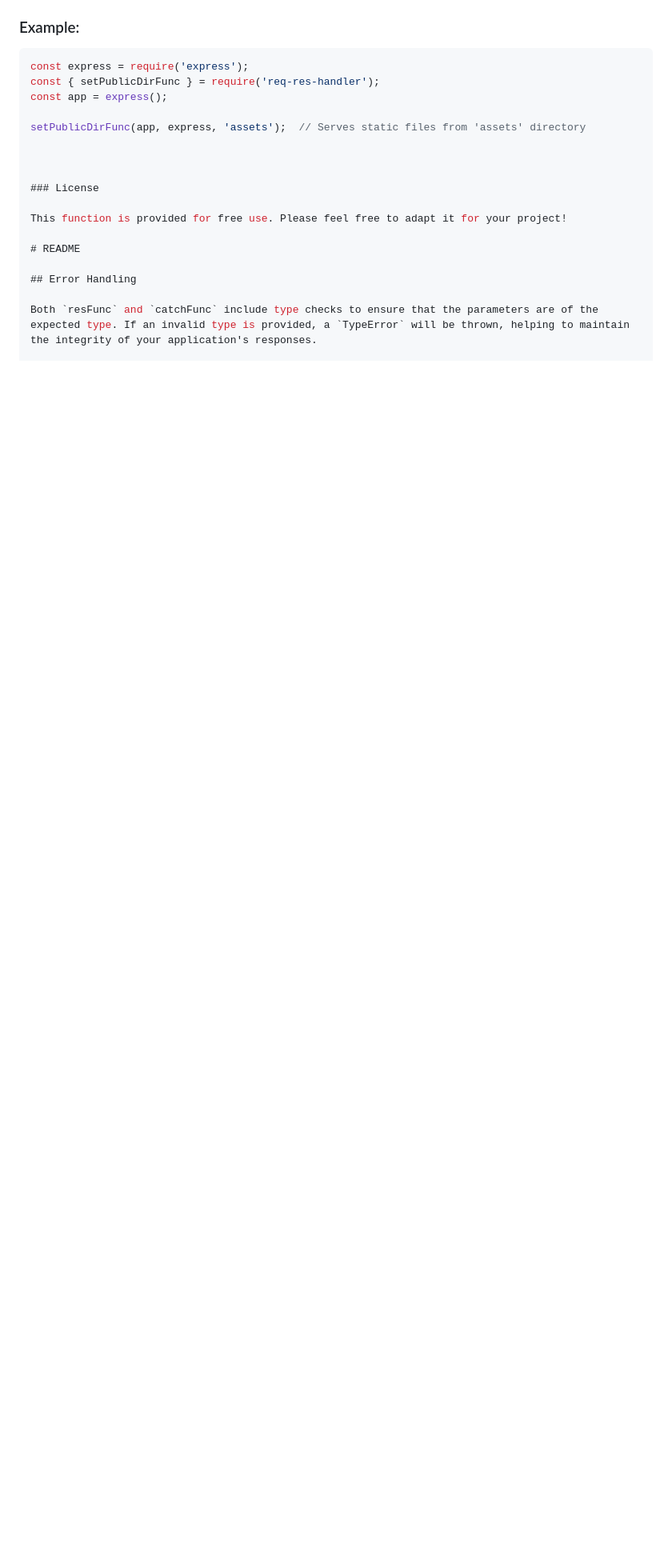
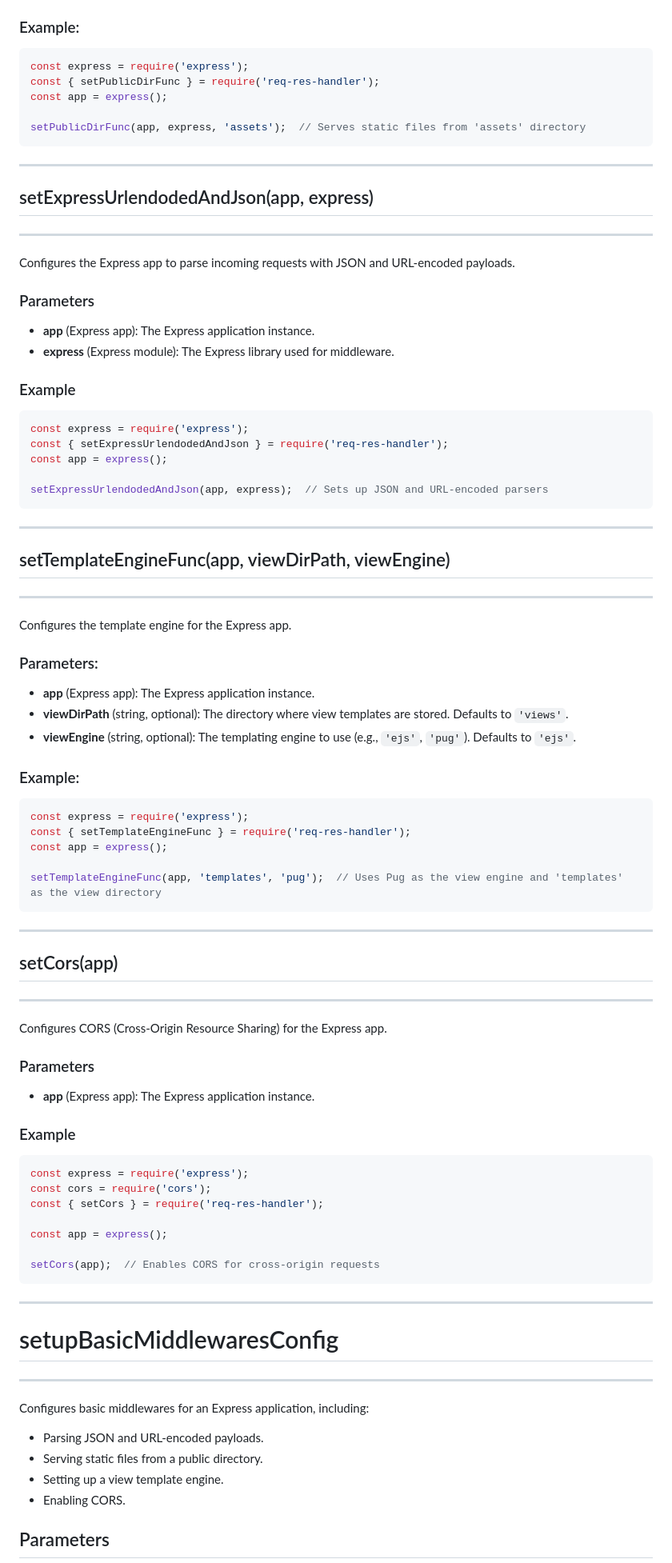
Before and after one commit to rvxx007/req-res-Handlers, a Markdown page: README.md, the part around the change printed below. Shown: that part at 80% size. Drawn GitHub-style; blank space fills up the shorter version.

Commit message:
README updated and logo Added .

````diff
--- a/README.md
+++ b/README.md
@@ -112,15 +175,88 @@ const { setPublicDirFunc } = require('req-res-handler');
 const app = express();
 
 setPublicDirFunc(app, express, 'assets');  // Serves static files from 'assets' directory
+```
 
+-----
 
+## setExpressUrlendodedAndJson(app, express)
 
-### License
+-----
 
-This function is provided for free use. Please feel free to adapt it for your project!
+Configures the Express app to parse incoming requests with JSON and URL-encoded payloads.
 
-# README
+### Parameters
 
-## Error Handling
+- **app** (Express app): The Express application instance.
+- **express** (Express module): The Express library used for middleware.
 
-Both `resFunc` and `catchFunc` include type checks to ensure that the parameters are of the expected type. If an invalid type is provided, a `TypeError` will be thrown, helping to maintain the integrity of your application's responses.
+### Example
+
+```javascript
+const express = require('express');
+const { setExpressUrlendodedAndJson } = require('req-res-handler');
+const app = express();
+
+setExpressUrlendodedAndJson(app, express);  // Sets up JSON and URL-encoded parsers
+```
+
+-----
+
+## setTemplateEngineFunc(app, viewDirPath, viewEngine)
+
+-----
+
+Configures the template engine for the Express app.
+
+### Parameters:
+- **app** (Express app): The Express application instance.
+- **viewDirPath** (string, optional): The directory where view templates are stored. Defaults to `'views'`.
+- **viewEngine** (string, optional): The templating engine to use (e.g., `'ejs'`, `'pug'`). Defaults to `'ejs'`.
+
+### Example:
+```javascript
+const express = require('express');
+const { setTemplateEngineFunc } = require('req-res-handler');
+const app = express();
+
+setTemplateEngineFunc(app, 'templates', 'pug');  // Uses Pug as the view engine and 'templates' as the view directory
+```
+-----
+
+## setCors(app)
+
+-----
+
+Configures CORS (Cross-Origin Resource Sharing) for the Express app.
+
+### Parameters
+
+- **app** (Express app): The Express application instance.
+
+### Example
+
+```javascript
+const express = require('express');
+const cors = require('cors');
+const { setCors } = require('req-res-handler');
+
+const app = express();
+
+setCors(app);  // Enables CORS for cross-origin requests
+```
+
+-----
+
+# setupBasicMiddlewaresConfig
+
+-----
+
+Configures basic middlewares for an Express application, including:
+
+- Parsing JSON and URL-encoded payloads.
+- Serving static files from a public directory.
+- Setting up a view template engine.
+- Enabling CORS.
+
+## Parameters
+
````
Also changed, not shown: other parts of README.md (+104 -5 lines), public/logo.jpeg (added).
